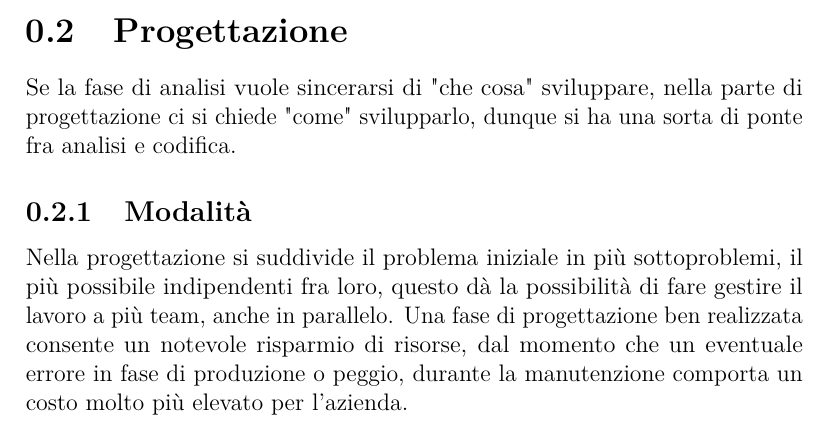
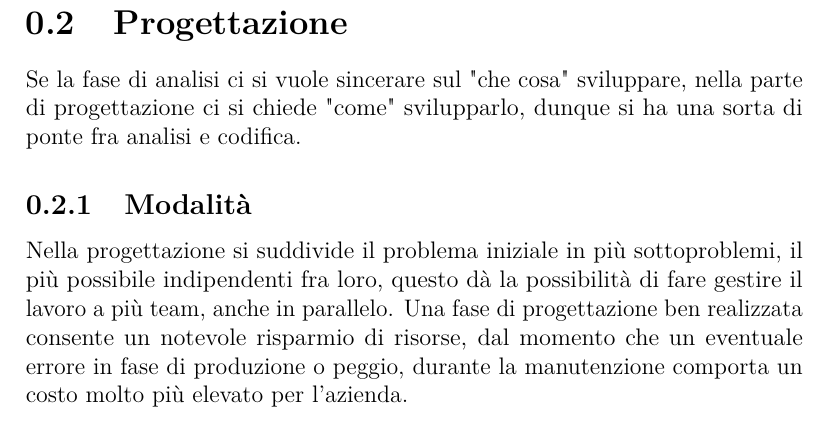
Before and after one commit to AlePioggia/Riassunto-is, a LaTeX document (main.tex): part of page 4 of 5 before the commit and part of page 5 of 5 after it, cut so that both start at the same text. Compiled offline with pdfLaTeX.

Commit message:
fix grammatic error

```diff
--- a/main.tex
+++ b/main.tex
@@ -97,5 +97,5 @@
 	\section{Progettazione}
-	Se la fase di analisi vuole sincerarsi di "che cosa" sviluppare, nella parte di progettazione ci si chiede "come" svilupparlo, dunque si ha una sorta di ponte fra analisi e codifica.
+	Se la fase di analisi ci si vuole sincerare sul "che cosa" sviluppare, nella parte di progettazione ci si chiede "come" svilupparlo, dunque si ha una sorta di ponte fra analisi e codifica.
 	\subsection{Modalità}
 	Nella progettazione si suddivide il problema iniziale in più sottoproblemi, il più possibile indipendenti fra loro, questo dà la possibilità di fare gestire il lavoro a più team, anche in parallelo. Una fase di progettazione ben realizzata consente un notevole risparmio di risorse, dal momento che un eventuale errore in fase di produzione o peggio, durante la manutenzione comporta un costo molto più elevato per l'azienda.
 	\subsection{Approccio}
```
Also changed, not shown: main.pdf, main.tex (2 more changed lines), 4 other files.
